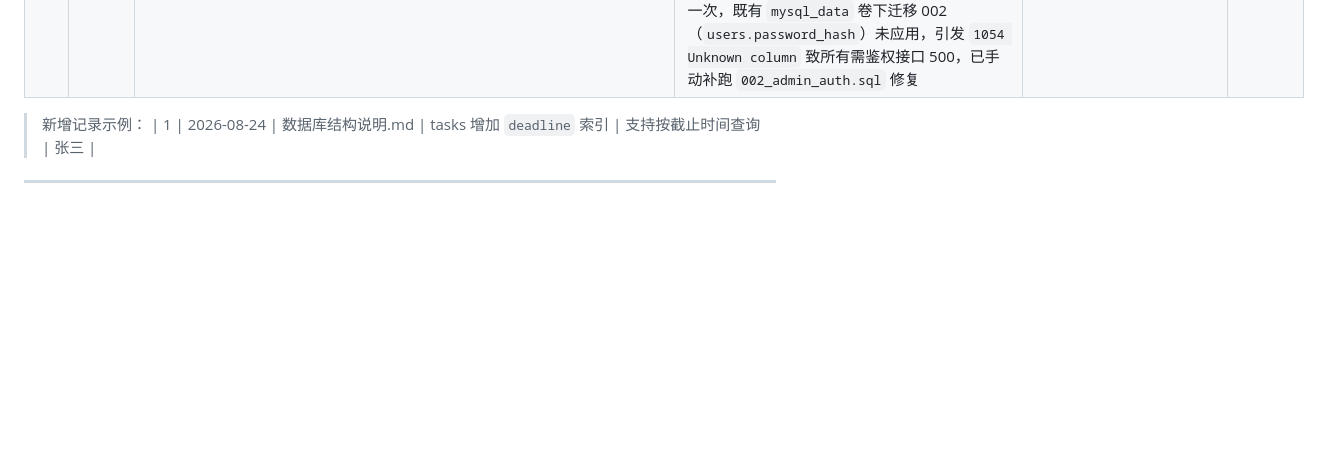
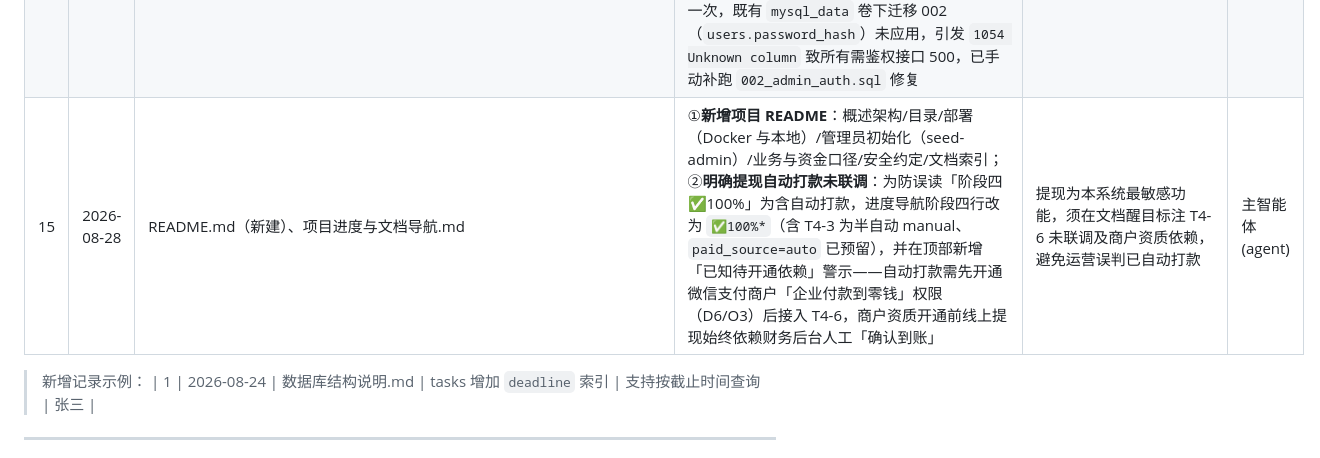
Before and after one commit to qinglin-ai/zuofujiesuan, a Markdown page: docs/文档变更记录.md, the part around the change. Drawn GitHub-style; blank space fills up the shorter version.

```diff
--- a/docs/文档变更记录.md
+++ b/docs/文档变更记录.md
@@ -43,6 +43,7 @@
 | 12 | 2026-08-28 | 项目进度与文档导航.md、backend/app/models.py、backend/migrations/002_admin_auth.sql、backend/app/api/{auth,users,certifications,quality,violations,notices}.py、backend/app/{cli,__init__}.py、backend/app/static/admin/{index.html,css/admin.css,js/app.js} | **阶段五「不依赖阶段四」的任务完成**：①管理后台 H5 由 Flask 静态托管（`/admin` 入口）；②admin 账号密码登录——`users` 新增 `password_hash`（迁移002）+ `POST /api/auth/admin/login` + `flask seed-admin` 命令；③用户列表/封禁/解封（`GET /api/users`、`POST …/block|unblock`）；④待核验作业列表（`GET /api/quality-checks/pending-assignments`）；⑤admin 认证列表（`GET /api/certifications/list`）；⑥违规记录+封禁联动（新蓝图 violations）；⑦公告 CRUD（新蓝图 notices）。T5-5 台账/对账导出仍依赖阶段四 T4-5，暂缓 | 执行阶段五中不依赖阶段四的任务，管理后台界面与辅助接口落地 | 主智能体(agent) |
 | 13 | 2026-08-28 | 项目进度与文档导航.md、backend/app/api/wallet.py、backend/app/api/quality.py、backend/app/__init__.py、backend/requirements.txt、backend/app/static/admin/{index.html,js/app.js}、miniprogram/pages/wallet/、miniprogram/app.json、miniprogram/pages/index/ | **阶段四资金链路完成（含解锁 T5-5）**：①新增钱包蓝图 `wallet.py`：T4-1 佣金入账（`settle_commission` 幂等+事务+余额原子更新，佣金=提交数量×单价）；T4-2 提现申请扣减（免审核）；T4-3 提现回写（admin 确认到账置 paid）；T4-4 兼职端余额/绑卡/佣金流水/提现记录；T4-5 台账对账导出（按日聚合佣金+提现，含汇总行，支持 CSV/Excel）②quality.py 核验回写 passed 分支自动结算佣金（同事务）③注册 `/api/wallet` 蓝图，requirements 增 openpyxl ④管理后台启用「台账/对账」菜单（T5-5）+「提现确认」菜单（T4-3）⑤兼职小程序新增「我的资金」页；⑥sqlite 内存+test_client 冒烟全链路 PASS | 推进阶段四以解锁阶段五 T5-5，资金链路落地 | 主智能体(agent) |
 | 14 | 2026-08-28 | 项目进度与文档导航.md、miniprogram/pages/notices/、miniprogram/app.json、miniprogram/pages/index/、backend/app/static/admin/index.html | ①**兼职端公告查询页**：新增 `pages/notices`（`GET /api/notices`，按角色返回 all/worker 可见公告，含公告/流程/项目动态/FAQ 分类过滤与下拉刷新），首页加入口「公告 / 动态」，兼职端现有四页；②**运营修复**：a) 后台 `login-view` 默认带 `hidden` 类、且 JS 无「无 token 显示登录框」分支，导致无 token 打开 `/admin` 白屏——已去掉默认 `hidden`；b) `docker-entrypoint-initdb.d` 仅在新数据卷首启执行一次，既有 `mysql_data` 卷下迁移 002（`users.password_hash`）未应用，引发 `1054 Unknown column` 致所有需鉴权接口 500，已手动补跑 `002_admin_auth.sql` 修复 | 补齐兼职端公告消费页 + 修复后台白屏与 schema 迁移脱节 | 主智能体(agent) |
+| 15 | 2026-08-28 | README.md（新建）、项目进度与文档导航.md | ①**新增项目 README**：概述架构/目录/部署（Docker 与本地）/管理员初始化（seed-admin）/业务与资金口径/安全约定/文档索引；②**明确提现自动打款未联调**：为防误读「阶段四 ✅100%」为含自动打款，进度导航阶段四行改为 `✅100%*`（含 T4-3 为半自动 manual、`paid_source=auto` 已预留），并在顶部新增「已知待开通依赖」警示——自动打款需先开通微信支付商户「企业付款到零钱」权限（D6/O3）后接入 T4-6，商户资质开通前线上提现始终依赖财务后台人工「确认到账」 | 提现为本系统最敏感功能，须在文档醒目标注 T4-6 未联调及商户资质依赖，避免运营误判已自动打款 | 主智能体(agent) |
 
 > 新增记录示例：
 > | 1 | 2026-08-24 | 数据库结构说明.md | tasks 增加 `deadline` 索引 | 支持按截止时间查询 | 张三 |
```
Also changed, not shown: README.md (added, +118 -0 lines), docs/项目进度与文档导航.md (+3 -1 lines).
